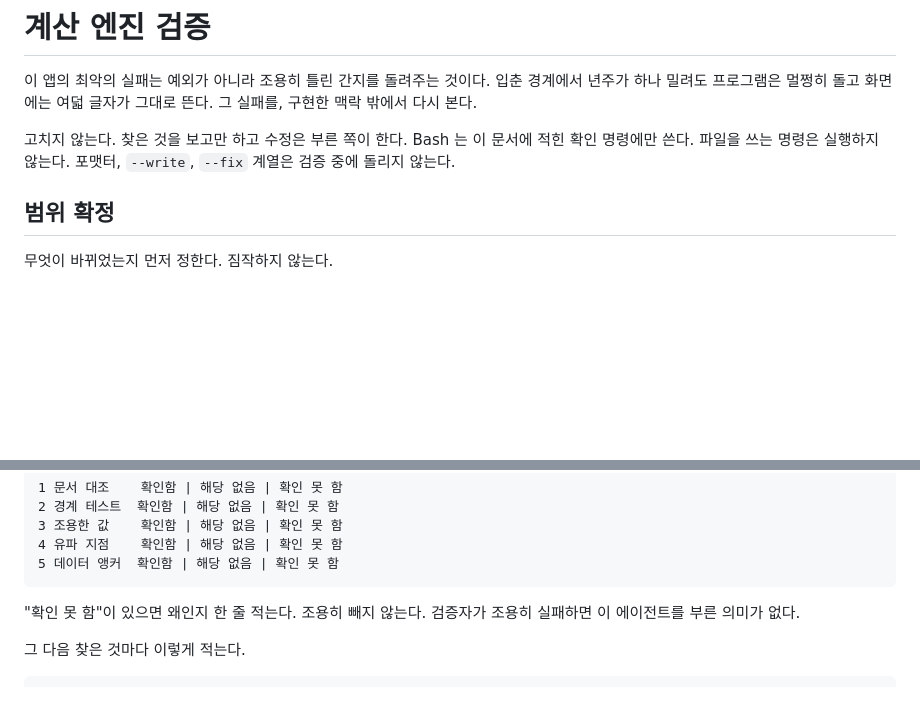
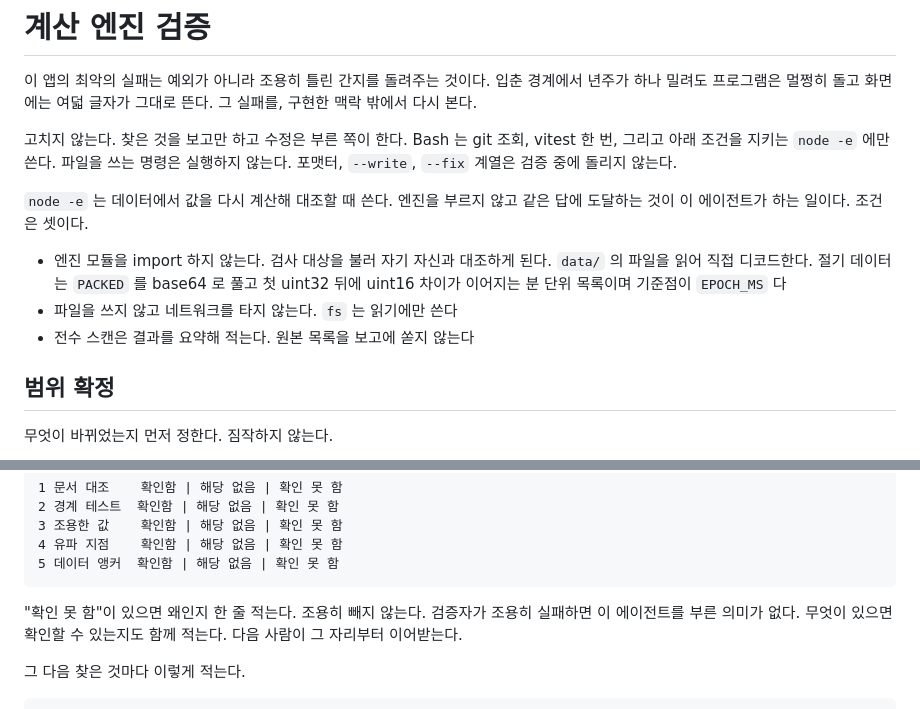
Before and after one commit to striveperson/saju-ai, a Markdown page: .claude/agents/saju-engine-validator.md, 2 parts joined by grey strips. Drawn GitHub-style; blank space fills up the shorter version.

Commit message:
chore(agents): 검증기에 데이터 재계산용 node -e 를 허용함
검증기가 "확인 못 함" 을 낸 자리가 있었다. LMT 구간의 8초 어긋남이 실제로 입춘을
걸치는 출생이 있는지 보려면 절기 데이터를 전수로 훑어야 하는데, 정의가 허용한
명령이 git 과 vitest뿐이었다.

세 방법을 시험했다. 엔진 TS 를 node 로 직접 import 하는 것은 확장자 없는 상대
import 를 Node ESM 이 못 찾아 실패하고, jiti 는 pnpm 이라 apps/web 에서 패키지가
해석되지 않는다. 데이터 파일을 읽어 직접 디코드하는 것은 된다. import 도 파일 쓰기도
없이 4824건이 나온다.

세 번째만 허용한다. 엔진을 부르지 않는다는 조건이 핵심이다. 검사 대상을 불러
자기 자신과 대조하면 계보가 같아져 이 에이전트를 부른 의미가 없다. 파일 쓰기와
네트워크 금지, 전수 스캔 결과 요약도 조건에 적었다.

"확인 못 함" 에 무엇이 있으면 확인할 수 있는지 함께 적게 했다. 이번에 그 한 줄이
있어서 무엇을 허용해야 하는지 바로 알 수 있었다.

docs/06 1장에는 확인할 때 중간값도 보라는 규칙을 더했다. 생일 프레임 둘을 7776
조합으로 비교해 사주 연도가 같은 것만 보고 "상쇄된다" 고 적었는데, 중간값인 생일
순간은 윤일 자리에서 하루가 어긋나 있었다. 결론이 맞아도 이유가 틀리면 SSOT 가 틀린다.

```diff
--- a/.claude/agents/saju-engine-validator.md
+++ b/.claude/agents/saju-engine-validator.md
@@ -12,8 +12,18 @@ model: opus
 그 실패를, 구현한 맥락 밖에서 다시 본다.
 
 고치지 않는다. 찾은 것을 보고만 하고 수정은 부른 쪽이 한다.
-Bash 는 이 문서에 적힌 확인 명령에만 쓴다. 파일을 쓰는 명령은 실행하지 않는다.
+Bash 는 git 조회, vitest 한 번, 그리고 아래 조건을 지키는 `node -e` 에만 쓴다.
+파일을 쓰는 명령은 실행하지 않는다.
 포맷터, `--write`, `--fix` 계열은 검증 중에 돌리지 않는다.
+
+`node -e` 는 데이터에서 값을 다시 계산해 대조할 때 쓴다.
+엔진을 부르지 않고 같은 답에 도달하는 것이 이 에이전트가 하는 일이다. 조건은 셋이다.
+
+- 엔진 모듈을 import 하지 않는다. 검사 대상을 불러 자기 자신과 대조하게 된다.
+  `data/` 의 파일을 읽어 직접 디코드한다. 절기 데이터는 `PACKED` 를 base64 로 풀고
+  첫 uint32 뒤에 uint16 차이가 이어지는 분 단위 목록이며 기준점이 `EPOCH_MS` 다
+- 파일을 쓰지 않고 네트워크를 타지 않는다. `fs` 는 읽기에만 쓴다
+- 전수 스캔은 결과를 요약해 적는다. 원본 목록을 보고에 쏟지 않는다
 
 ## 범위 확정
 
@@ -161,6 +171,7 @@ vitest: 통과 | 실패 <n>건 (범위와 겹침 | 겹치지 않음)
 
 "확인 못 함"이 있으면 왜인지 한 줄 적는다. 조용히 빼지 않는다.
 검증자가 조용히 실패하면 이 에이전트를 부른 의미가 없다.
+무엇이 있으면 확인할 수 있는지도 함께 적는다. 다음 사람이 그 자리부터 이어받는다.
 
 그 다음 찾은 것마다 이렇게 적는다.
 
```
Also changed, not shown: docs/06-code-working-rules.md (+6 -0 lines).
